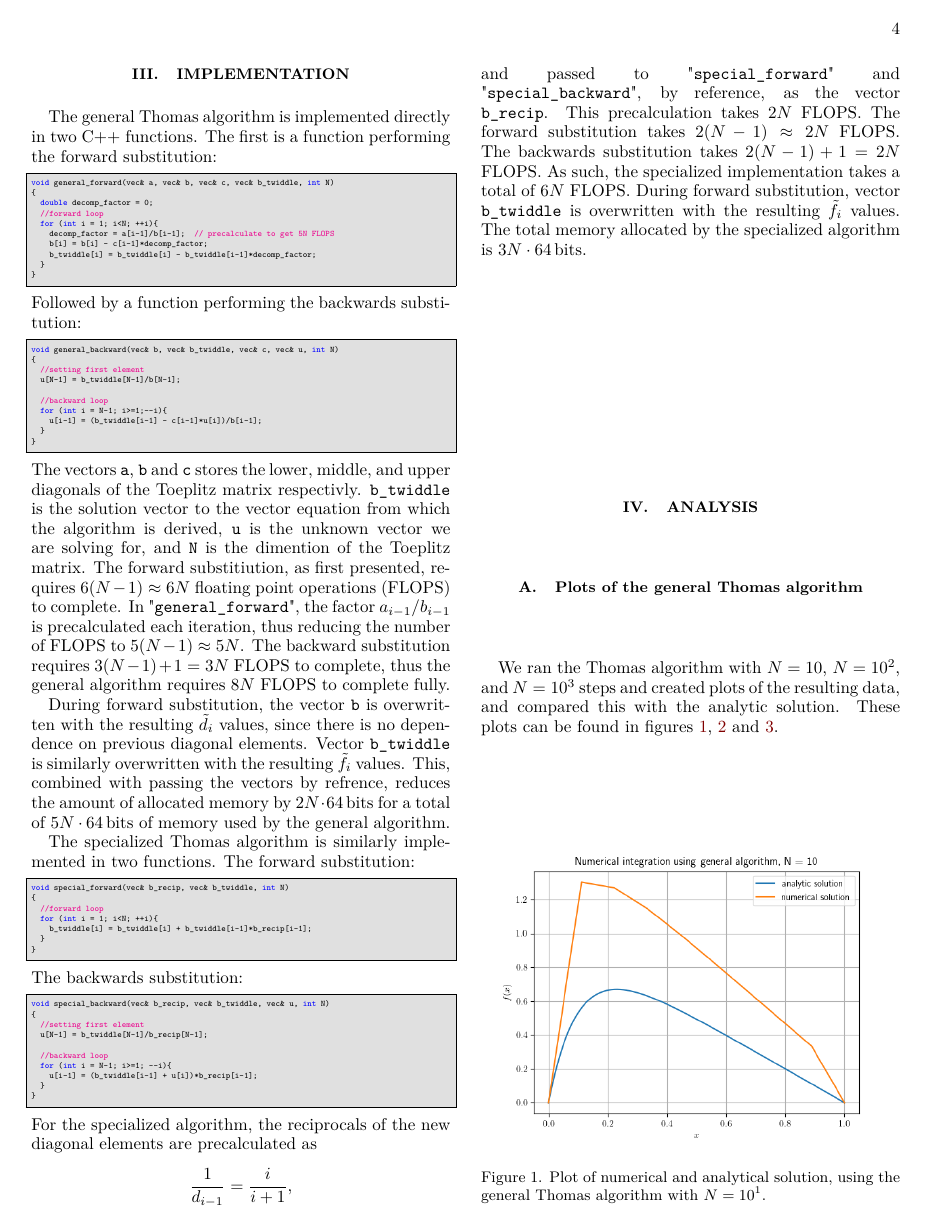
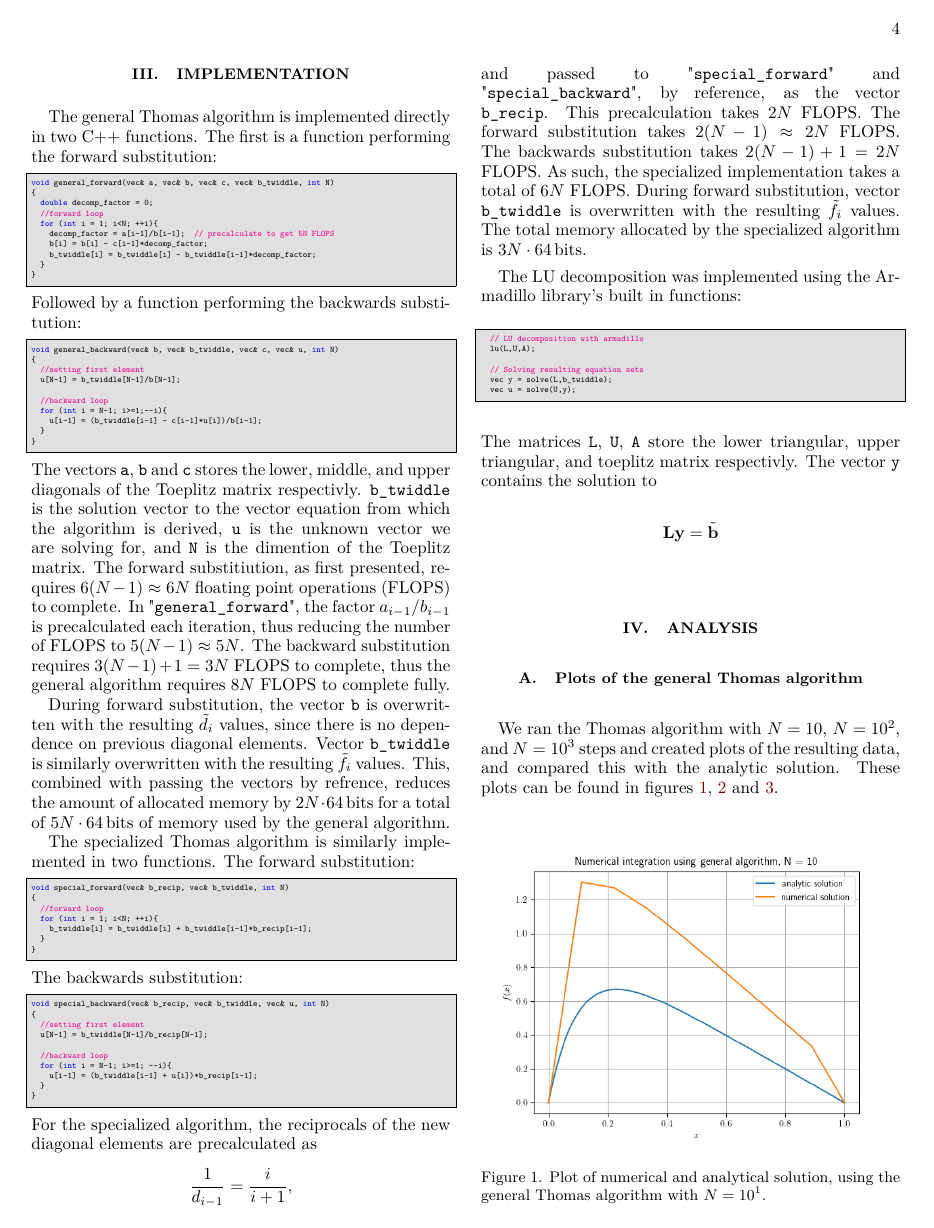
Before and after one commit to FunkMarvel/FYS3150_Project_1, a LaTeX paper (doc/Project_1_FYS3150.tex): page 4 of 6. Compiled offline with pdfLaTeX.

Commit message:
did a little more

```diff
--- a/doc/Project_1_FYS3150.tex
+++ b/doc/Project_1_FYS3150.tex
@@ -476,6 +476,21 @@ For the specialized algorithm, the reciprocals of the new diagonal elements are
 \end{align*}
 and passed to "\verb+special_forward+" and "\verb+special_backward+", by reference, as the vector \verb+b_recip+. This precalculation takes \(2N\) FLOPS. The forward substitution takes \(2(N-1)\approx 2N\) FLOPS. The backwards substitution takes \(2(N-1)+1 = 2N\) FLOPS. As such, the specialized implementation takes a total of \(6N\) FLOPS. During forward substitution, vector \verb+b_twiddle+ is overwritten with the resulting \(\tilde{f}_{i}\) values. The total memory allocated by the specialized algorithm is \(3N\cdot \SI{64}{\bit}\)s.
 
+The LU decomposition was implemented using the Armadillo library's built in functions:
+\begin{cpp}
+  // LU decomposition with armadillo
+  lu(L,U,A);
+
+  // Solving resulting equation sets
+  vec y = solve(L,b_twiddle);
+  vec u = solve(U,y);
+\end{cpp}
+The matrices \verb+L+, \verb+U+, \verb+A+ store the lower triangular, upper triangular, and toeplitz matrix respectivly. The vector \verb+y+ contains the solution to
+\begin{align*}
+\textbf{Ly} = \tilde{\textbf{b}}
+\end{align*}
+
+
 \section{Analysis} \label{sec:IV}
 \subsection{Plots of the general Thomas algorithm} \label{subsec:IV:A}
 
```
Also changed, not shown: doc/Project_1_FYS3150.pdf.
